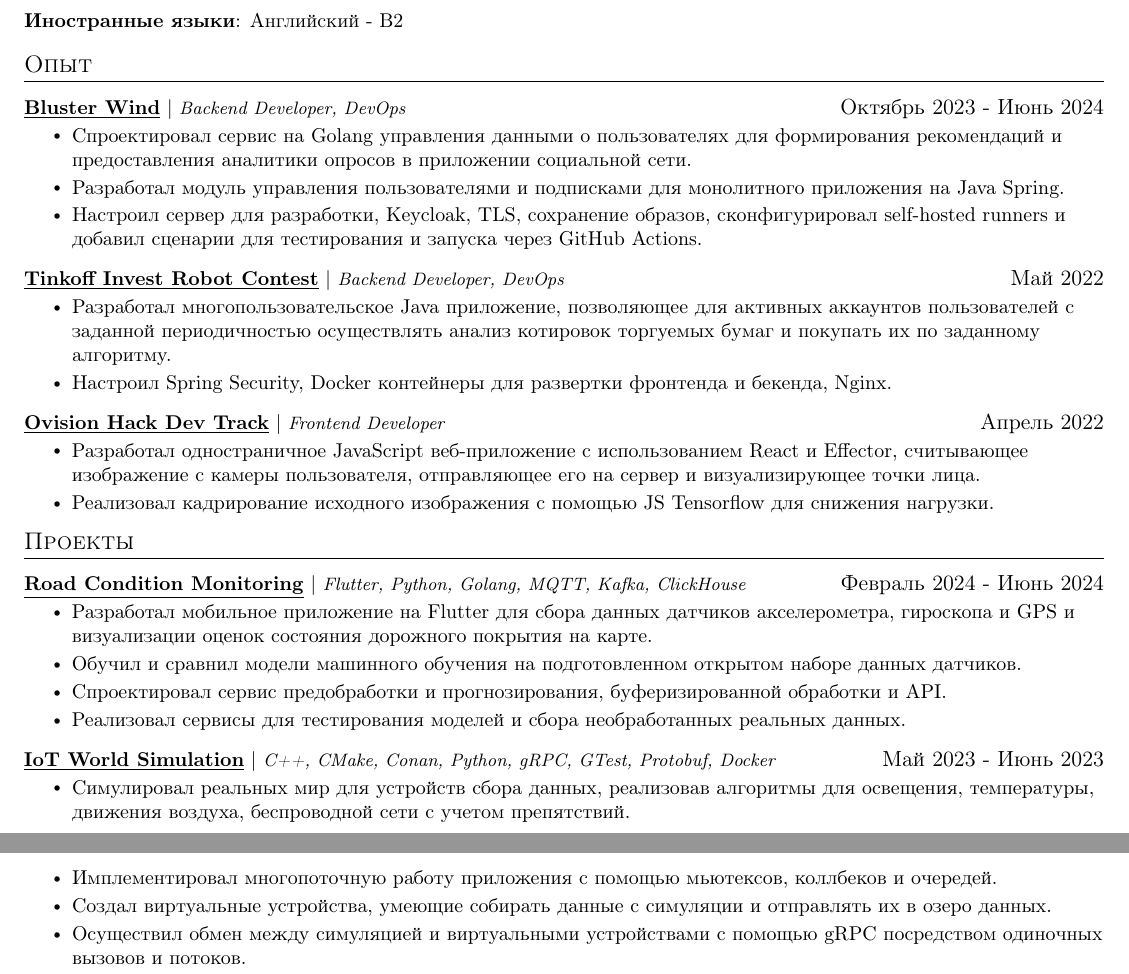
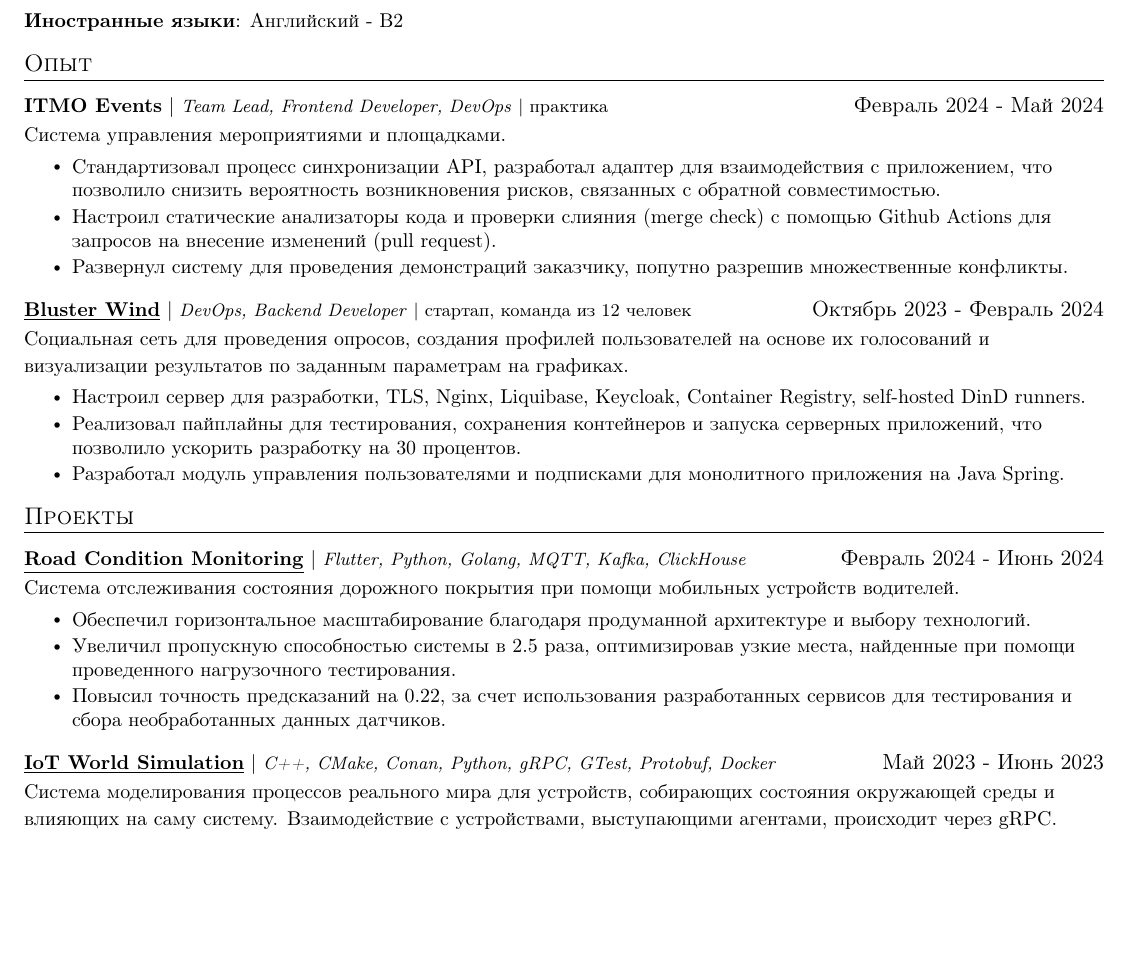
Before and after one commit to klephron/cv, a LaTeX CV (resume_devops/main.tex, which reads resume_devops/document.tex): two parts of pages 1 and 2 of 2 before the commit and part of the page after it, the two joined at a grey line, cut so that both start at the same text, the shorter picture padded with empty space. Compiled offline with pdfLaTeX.

Commit message:
complete resume_devops

```diff
--- a/resume_devops/document.tex
+++ b/resume_devops/document.tex
@@ -80,25 +80,25 @@
 \section{Опыт}
   \resumeSubHeadingListStart
     \resumeExperienceHeading
-      {{\underline{\textbf{Bluster Wind}}} $|$ \footnotesize\emph{Backend Developer, DevOps}}{Октябрь 2023 - Июнь 2024}
+      {\textbf{ITMO Events} $|$ \footnotesize\emph{Team Lead, Frontend Developer, DevOps} $|$ практика}{Февраль 2024 - Май 2024}
+
+      {\vspace{-10pt}\small Система управления мероприятиями и площадками.\vspace{-7pt}}
+
     \resumeItemListStart
-      \resumeItem{Спроектировал сервис на Golang управления данными о пользователях для формирования рекомендаций и предоставления аналитики опросов в приложении социальной сети.}
-      \resumeItem{Разработал модуль управления пользователями и подписками для монолитного приложения на Java Spring.}
-      \resumeItem{Настроил сервер для разработки, Keycloak, TLS, сохранение образов, сконфигурировал self-hosted runners и добавил сценарии для тестирования и запуска через GitHub Actions.}
+      \resumeItem{Стандартизовал процесс синхронизации API, разработал адаптер для взаимодействия с приложением, что позволило снизить вероятность возникновения рисков, связанных с обратной совместимостью.}
+      \resumeItem{Настроил статические анализаторы кода и проверки слияния (merge check) с помощью Github Actions для запросов на внесение изменений (pull request).}
+      \resumeItem{Развернул систему для проведения демонстраций заказчику, попутно разрешив множественные конфликты.}
     \resumeItemListEnd
 
     \resumeExperienceHeading
-      {\href{https://github.com/zubrailx/tinkoff-hack-2022}{\underline{\textbf{Tinkoff Invest Robot Contest}}} $|$ \footnotesize\emph{Backend Developer, DevOps}}{Май 2022}
+      {{\underline{\textbf{Bluster Wind}}} $|$ \footnotesize\emph{DevOps, Backend Developer} $|$ стартап, команда из 12 человек}{Октябрь 2023 - Февраль 2024}
+
+      {\vspace{-10pt}\small Социальная сеть для проведения опросов, создания профилей пользователей на основе их голосований и визуализации результатов по заданным параметрам на графиках.\vspace{-7pt}}
+
     \resumeItemListStart
-      \resumeItem{Разработал многопользовательское Java приложение, позволяющее для активных аккаунтов пользователей с заданной периодичностью осуществлять анализ котировок торгуемых бумаг и покупать их по заданному алгоритму.}
-      \resumeItem{Настроил Spring Security, Docker контейнеры для развертки фронтенда и бекенда, Nginx.}
-    \resumeItemListEnd
-
-    \resumeExperienceHeading
-      {\href{https://github.com/zubrailx/ovision-hack-2022}{\underline{\textbf{Ovision Hack Dev Track}}} $|$ \footnotesize\emph{Frontend Developer }}{Апрель 2022}
-    \resumeItemListStart
-      \resumeItem{Разработал одностраничное JavaScript веб-приложение с использованием React и Effector, считывающее изображение с камеры пользователя, отправляющее его на сервер и визуализирующее точки лица.}
-      \resumeItem{Реализовал кадрирование исходного изображения с помощью JS Tensorflow для снижения нагрузки.}
+      \resumeItem{Настроил сервер для разработки, TLS, Nginx, Liquibase, Keycloak, Container Registry, self-hosted DinD runners.}
+      \resumeItem{Реализовал пайплайны для тестирования, сохранения контейнеров и запуска серверных приложений, что позволило ускорить разработку на 30 процентов.}
+      \resumeItem{Разработал модуль управления пользователями и подписками для монолитного приложения на Java Spring.}
     \resumeItemListEnd
 
   \resumeSubHeadingListEnd
@@ -108,21 +108,19 @@
   \resumeSubHeadingListStart
     \resumeProjectHeading
     {\href{https://github.com/zubrailx/road-condition-monitoring}{\underline{\textbf{Road Condition Monitoring}}} $|$ \footnotesize\emph{Flutter, Python, Golang, MQTT, Kafka, ClickHouse}}{Февраль 2024 - Июнь 2024}
+
+      {\vspace{-10pt}\small Система отслеживания состояния дорожного покрытия при помощи мобильных устройств водителей.\vspace{-7pt}}
+
     \resumeItemListStart
-      \resumeItem{Разработал мобильное приложение на Flutter для сбора данных датчиков акселерометра, гироскопа и GPS и визуализации оценок состояния дорожного покрытия на карте.}
-      \resumeItem{Обучил и сравнил модели машинного обучения на подготовленном открытом наборе данных датчиков.}
-      \resumeItem{Спроектировал сервис предобработки и прогнозирования, буферизированной обработки и API.}
-      \resumeItem{Реализовал сервисы для тестирования моделей и сбора необработанных реальных данных.}
+      \resumeItem{Обеспечил горизонтальное масштабирование благодаря продуманной архитектуре и выбору технологий.}
+      \resumeItem{Увеличил пропускную способностью системы в 2.5 раза, оптимизировав узкие места, найденные при помощи проведенного нагрузочного тестирования.}
+      \resumeItem{Повысил точность предсказаний на 0.22, за счет использования разработанных сервисов для тестирования и сбора необработанных данных датчиков.}
     \resumeItemListEnd
 
     \resumeProjectHeading
     {\href{https://github.com/IoT-MHWS}{\underline{\textbf{IoT World Simulation}}} $|$ \footnotesize\emph{C++, CMake, Conan, Python, gRPC, GTest, Protobuf, Docker}}{Май 2023 - Июнь 2023}
-    \resumeItemListStart
-      \resumeItem{Симулировал реальных мир для устройств сбора данных, реализовав алгоритмы для освещения, температуры, движения воздуха, беспроводной сети с учетом препятствий.}
-      \resumeItem{Имплементировал многопоточную работу приложения с помощью мьютексов, коллбеков и очередей.}
-      \resumeItem{Создал виртуальные устройства, умеющие собирать данные с симуляции и отправлять их в озеро данных.}
-      \resumeItem{Осуществил обмен между симуляцией и виртуальными устройствами с помощью gRPC посредством одиночных вызовов и потоков.}
-    \resumeItemListEnd
+
+      {\vspace{-10pt}\small Система моделирования процессов реального мира для устройств, собирающих состояния окружающей среды и влияющих на саму систему. Взаимодействие с устройствами, выступающими агентами, происходит через gRPC. \vspace{-6pt}}
 
   \resumeSubHeadingListEnd
 \end{document}
```
Also changed, not shown: resume_devops/main.pdf.
